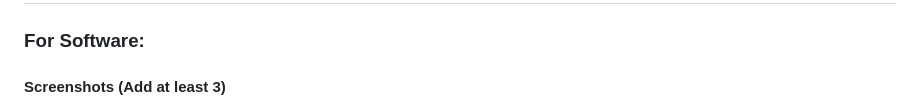
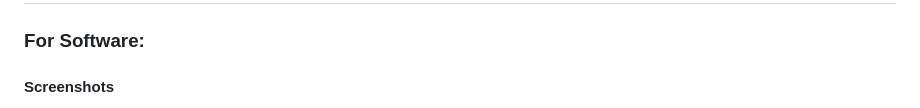
Before and after one commit to devikacheliya/SafeCommute, a Markdown page: README.md, the part around one of its changes. Drawn GitHub-style.

```diff
--- a/README.md
+++ b/README.md
@@ -128,5 +128,5 @@ Then open `http://localhost:8000/doctype.html` in your browser.
 
 ### For Software:
 
-#### Screenshots (Add at least 3)
+#### Screenshots
 
```
Also changed, not shown: other parts of README.md (+17 -6 lines).
